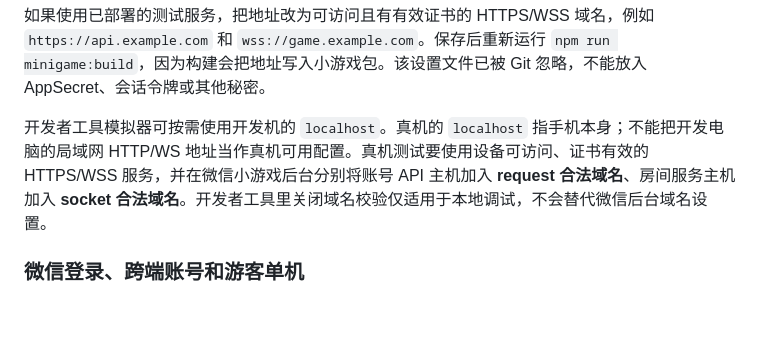
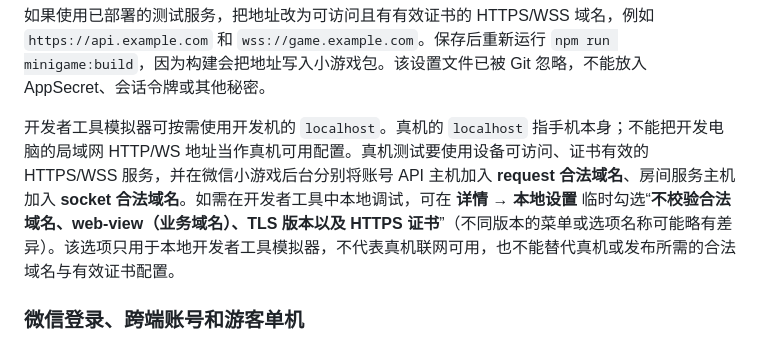
Before and after one commit to Qmuduo/BellFive, a Markdown page: docs/中文操作手册.md, the part around the change. Rendered like a GitHub page; blank space fills up the shorter version.

Commit message:
docs: clarify local WeChat domain-check setting

```diff
--- a/docs/中文操作手册.md
+++ b/docs/中文操作手册.md
@@ -245,7 +245,7 @@ npm run server:dev
 
 如果使用已部署的测试服务，把地址改为可访问且有有效证书的 HTTPS/WSS 域名，例如 `https://api.example.com` 和 `wss://game.example.com`。保存后重新运行 `npm run minigame:build`，因为构建会把地址写入小游戏包。该设置文件已被 Git 忽略，不能放入 AppSecret、会话令牌或其他秘密。
 
-开发者工具模拟器可按需使用开发机的 `localhost`。真机的 `localhost` 指手机本身；不能把开发电脑的局域网 HTTP/WS 地址当作真机可用配置。真机测试要使用设备可访问、证书有效的 HTTPS/WSS 服务，并在微信小游戏后台分别将账号 API 主机加入 **request 合法域名**、房间服务主机加入 **socket 合法域名**。开发者工具里关闭域名校验仅适用于本地调试，不会替代微信后台域名设置。
+开发者工具模拟器可按需使用开发机的 `localhost`。真机的 `localhost` 指手机本身；不能把开发电脑的局域网 HTTP/WS 地址当作真机可用配置。真机测试要使用设备可访问、证书有效的 HTTPS/WSS 服务，并在微信小游戏后台分别将账号 API 主机加入 **request 合法域名**、房间服务主机加入 **socket 合法域名**。如需在开发者工具中本地调试，可在 **详情 → 本地设置** 临时勾选“**不校验合法域名、web-view（业务域名）、TLS 版本以及 HTTPS 证书**”（不同版本的菜单或选项名称可能略有差异）。该选项只用于本地开发者工具模拟器，不代表真机联网可用，也不能替代真机或发布所需的合法域名与有效证书配置。
 
 ### 微信登录、跨端账号和游客单机
 
```
Also changed, not shown: minigame/README.md (+1 -1 lines).
